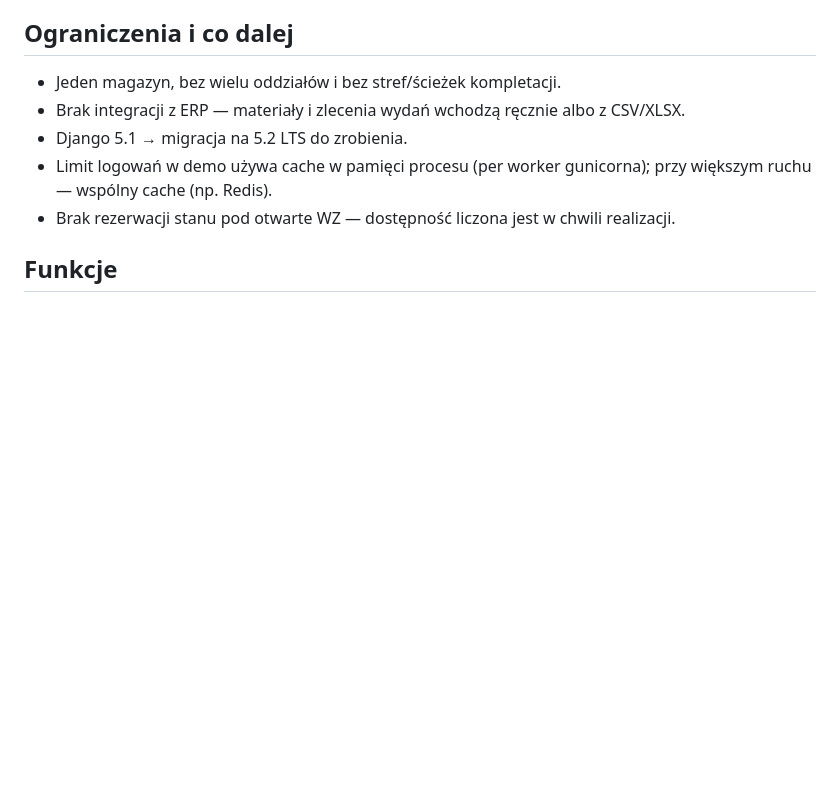
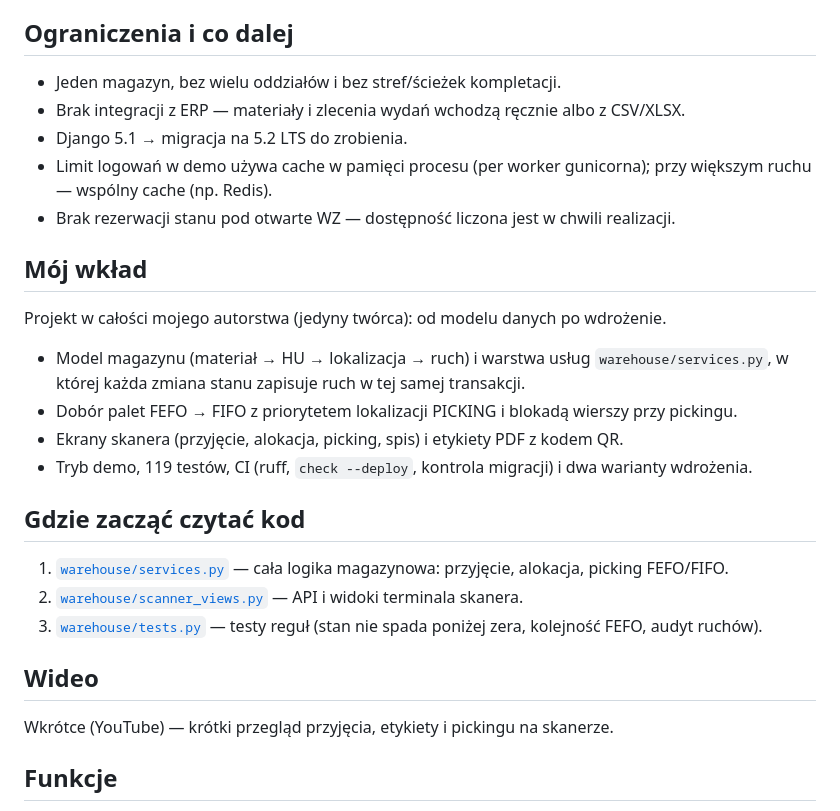
Before and after one commit to TomaszWu14/mini-WMS, a Markdown page: README.md, the part around the change. GitHub-like rendering; blank space fills up the shorter version.

Commit message:
docs: add contribution, code reading guide and video note to README (#3)
Claude-Session: https://claude.ai/code/session_01Sv4mK3DEXUrLmXqk2e2vQV

Co-authored-by: Claude Opus 5.5 (1M context) <noreply@anthropic.com>

```diff
--- a/README.md
+++ b/README.md
@@ -89,6 +89,26 @@ reverse-proxy i chcemy auto-deploy oraz harmonogram zadań z panelu.
 - Limit logowań w demo używa cache w pamięci procesu (per worker gunicorna);
   przy większym ruchu — wspólny cache (np. Redis).
 - Brak rezerwacji stanu pod otwarte WZ — dostępność liczona jest w chwili realizacji.
+
+## Mój wkład
+
+Projekt w całości mojego autorstwa (jedyny twórca): od modelu danych po wdrożenie.
+
+- Model magazynu (materiał → HU → lokalizacja → ruch) i warstwa usług
+  `warehouse/services.py`, w której każda zmiana stanu zapisuje ruch w tej samej transakcji.
+- Dobór palet FEFO → FIFO z priorytetem lokalizacji PICKING i blokadą wierszy przy pickingu.
+- Ekrany skanera (przyjęcie, alokacja, picking, spis) i etykiety PDF z kodem QR.
+- Tryb demo, 119 testów, CI (ruff, `check --deploy`, kontrola migracji) i dwa warianty wdrożenia.
+
+## Gdzie zacząć czytać kod
+
+1. [`warehouse/services.py`](warehouse/services.py) — cała logika magazynowa: przyjęcie, alokacja, picking FEFO/FIFO.
+2. [`warehouse/scanner_views.py`](warehouse/scanner_views.py) — API i widoki terminala skanera.
+3. [`warehouse/tests.py`](warehouse/tests.py) — testy reguł (stan nie spada poniżej zera, kolejność FEFO, audyt ruchów).
+
+## Wideo
+
+Wkrótce (YouTube) — krótki przegląd przyjęcia, etykiety i pickingu na skanerze.
 
 ## Funkcje
 
```
